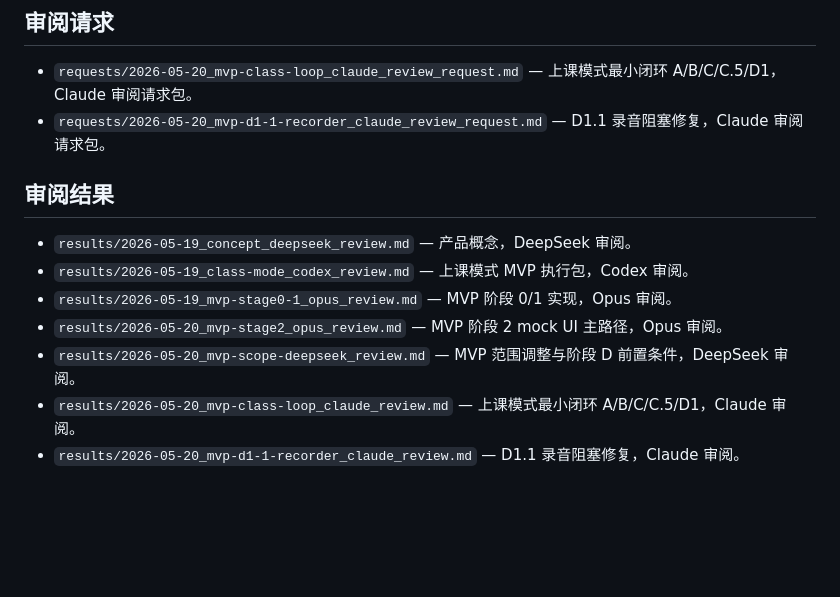
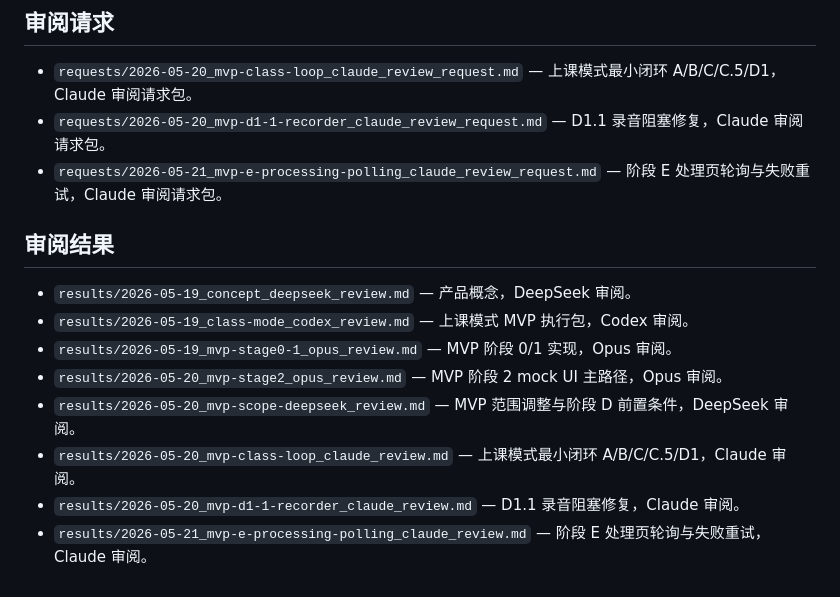
Before and after one commit to hortonyyx/Zlzxl_dev, a Markdown page: docs/reviews/README.md, the part around the change. GitHub-like rendering; blank space fills up the shorter version.

Commit message:
docs(review): archive stage E processing polling Claude review
Approve with follow-ups. F1 (mid): onUnload guard missing — stale
setData / scheduleNextPoll can fire after navigation during in-flight
advanceClass await. F2/F3 low-priority. No P0 blockers.

Co-Authored-By: Claude Opus 4.7 <noreply@anthropic.com>

```diff
--- a/docs/reviews/README.md
+++ b/docs/reviews/README.md
@@ -46,6 +46,7 @@ results/YYYY-MM-DD_<目标>_<审阅方>_review.md
 
 - `requests/2026-05-20_mvp-class-loop_claude_review_request.md` — 上课模式最小闭环 A/B/C/C.5/D1，Claude 审阅请求包。
 - `requests/2026-05-20_mvp-d1-1-recorder_claude_review_request.md` — D1.1 录音阻塞修复，Claude 审阅请求包。
+- `requests/2026-05-21_mvp-e-processing-polling_claude_review_request.md` — 阶段 E 处理页轮询与失败重试，Claude 审阅请求包。
 
 ## 审阅结果
 
@@ -56,3 +57,4 @@ results/YYYY-MM-DD_<目标>_<审阅方>_review.md
 - `results/2026-05-20_mvp-scope-deepseek_review.md` — MVP 范围调整与阶段 D 前置条件，DeepSeek 审阅。
 - `results/2026-05-20_mvp-class-loop_claude_review.md` — 上课模式最小闭环 A/B/C/C.5/D1，Claude 审阅。
 - `results/2026-05-20_mvp-d1-1-recorder_claude_review.md` — D1.1 录音阻塞修复，Claude 审阅。
+- `results/2026-05-21_mvp-e-processing-polling_claude_review.md` — 阶段 E 处理页轮询与失败重试，Claude 审阅。
```
Also changed, not shown: 2 other files.
